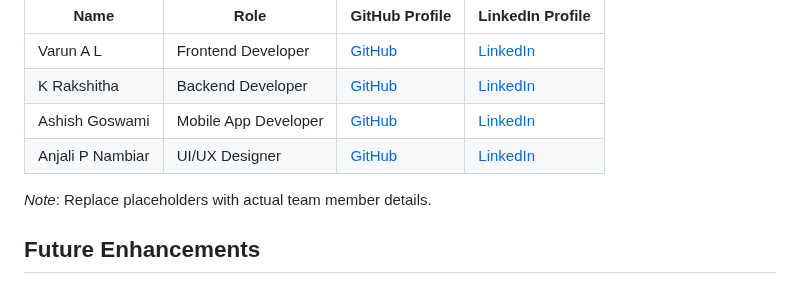
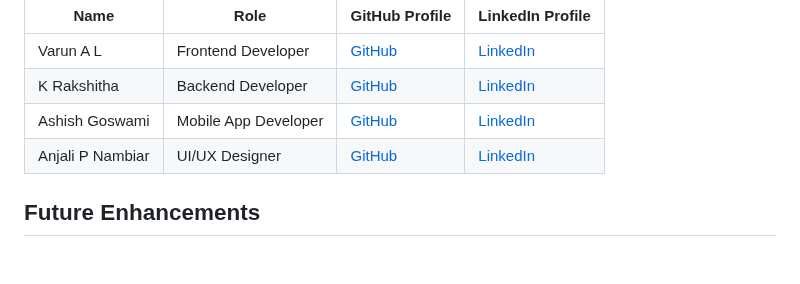
Before and after one commit to FusionFrameworks/CARELINK, a Markdown page: README.md, the part around the change. Rendered like a GitHub page; blank space fills up the shorter version.

```diff
--- a/README.md
+++ b/README.md
@@ -78,8 +78,6 @@ The Hospital Kiosk System was developed by the following team members:
 | Ashish Goswami   | Mobile App Developer | [GitHub](https://github.com/ashish6298)  | [LinkedIn](https://www.linkedin.com/in/ashish-goswami-58797a24a/)      |
 | Anjali P Nambiar   | UI/UX Designer     | [GitHub](https://github.com/2003anjali)    | [LinkedIn](https://www.linkedin.com/in/anjali-p-nambiar-9ab453241/)      |
 
-*Note*: Replace placeholders with actual team member details.
-
 ## Future Enhancements
 - Additional kiosk features (e.g., multilingual support, teleconsultation).
 - Enhanced chatbot capabilities with AI-driven diagnostics.
```
